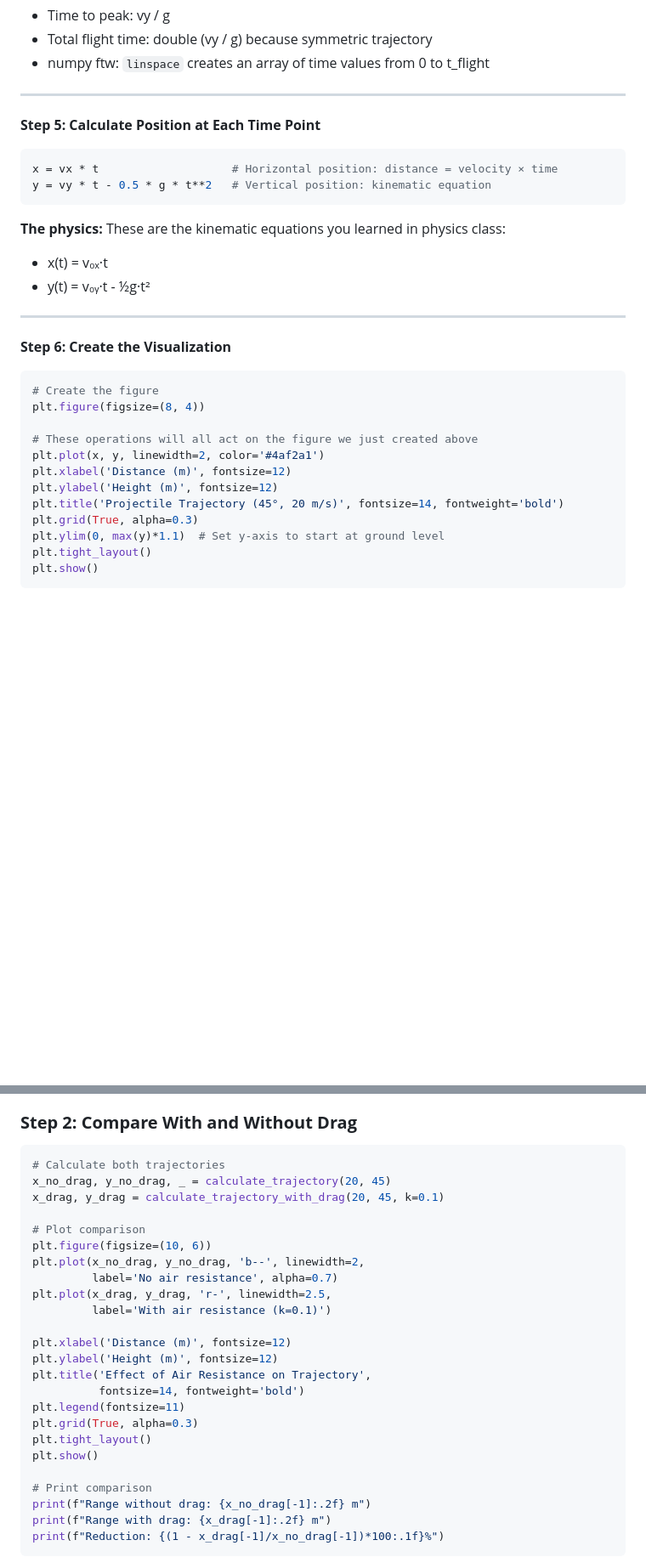
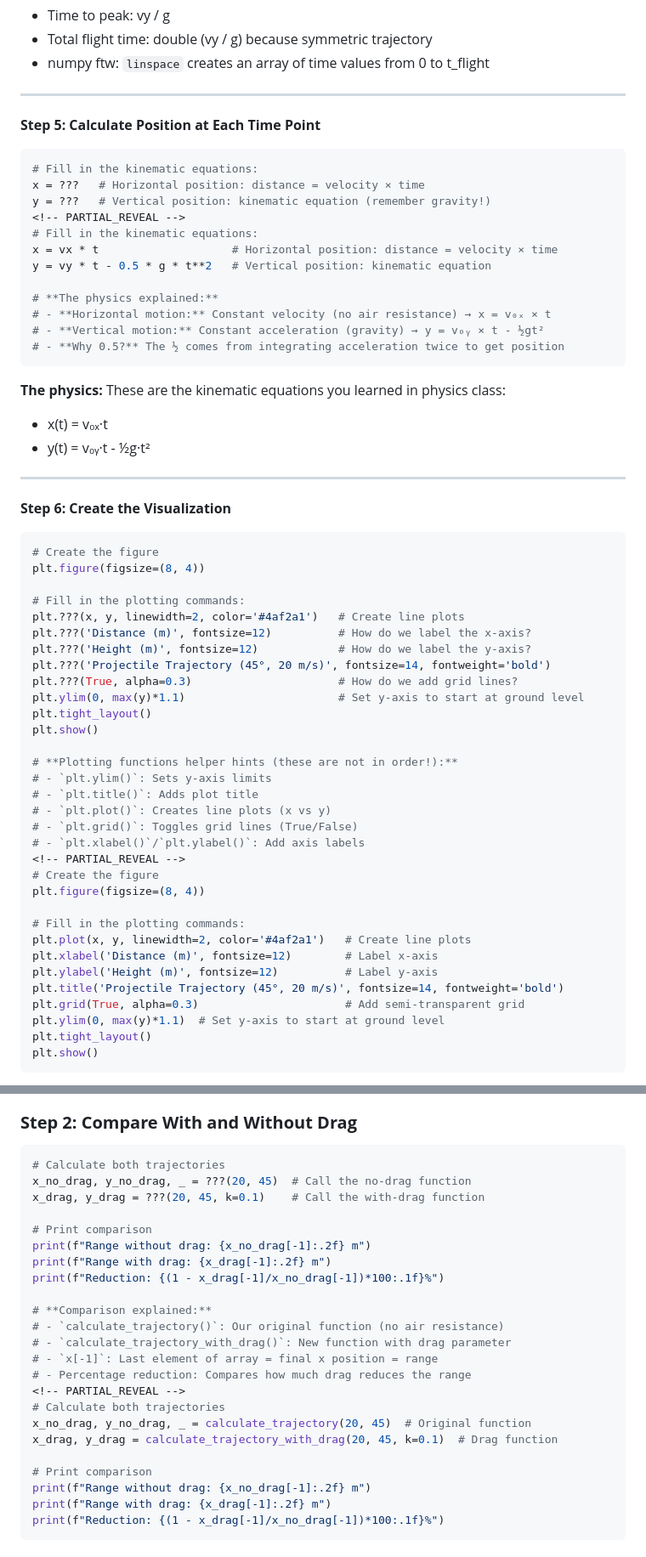
Before and after one commit to pandeiro/SnakeCharming, a Markdown page: lessons/projectile-simulator.md, 2 parts joined by grey strips. Shown at 85% size. GitHub-like rendering; blank space fills up the shorter version.

Commit message:
add more partial reveals

````diff
--- a/lessons/projectile-simulator.md
+++ b/lessons/projectile-simulator.md
@@ -141,8 +141,18 @@ t = np.linspace(0, t_flight, 100)
 **Step 5: Calculate Position at Each Time Point**
 
 ```python
+# Fill in the kinematic equations:
+x = ???   # Horizontal position: distance = velocity × time
+y = ???   # Vertical position: kinematic equation (remember gravity!)
+<!-- PARTIAL_REVEAL -->
+# Fill in the kinematic equations:
 x = vx * t                    # Horizontal position: distance = velocity × time
 y = vy * t - 0.5 * g * t**2   # Vertical position: kinematic equation
+
+# **The physics explained:**
+# - **Horizontal motion:** Constant velocity (no air resistance) → x = v₀ₓ × t
+# - **Vertical motion:** Constant acceleration (gravity) → y = v₀ᵧ × t - ½gt²
+# - **Why 0.5?** The ½ comes from integrating acceleration twice to get position
 ```
 
 **The physics:** These are the kinematic equations you learned in physics class:
@@ -157,12 +167,32 @@ y = vy * t - 0.5 * g * t**2   # Vertical position: kinematic equation
 # Create the figure
 plt.figure(figsize=(8, 4))
 
-# These operations will all act on the figure we just created above
-plt.plot(x, y, linewidth=2, color='#4af2a1')
-plt.xlabel('Distance (m)', fontsize=12)
-plt.ylabel('Height (m)', fontsize=12)
+# Fill in the plotting commands:
+plt.???(x, y, linewidth=2, color='#4af2a1')   # Create line plots
+plt.???('Distance (m)', fontsize=12)          # How do we label the x-axis?
+plt.???('Height (m)', fontsize=12)            # How do we label the y-axis?
+plt.???('Projectile Trajectory (45°, 20 m/s)', fontsize=14, fontweight='bold')
+plt.???(True, alpha=0.3)                      # How do we add grid lines?
+plt.ylim(0, max(y)*1.1)                       # Set y-axis to start at ground level
+plt.tight_layout()
+plt.show()
+
+# **Plotting functions helper hints (these are not in order!):**
+# - `plt.ylim()`: Sets y-axis limits
+# - `plt.title()`: Adds plot title
+# - `plt.plot()`: Creates line plots (x vs y)
+# - `plt.grid()`: Toggles grid lines (True/False)
+# - `plt.xlabel()`/`plt.ylabel()`: Add axis labels
+<!-- PARTIAL_REVEAL -->
+# Create the figure
+plt.figure(figsize=(8, 4))
+
+# Fill in the plotting commands:
+plt.plot(x, y, linewidth=2, color='#4af2a1')   # Create line plots
+plt.xlabel('Distance (m)', fontsize=12)        # Label x-axis
+plt.ylabel('Height (m)', fontsize=12)          # Label y-axis
 plt.title('Projectile Trajectory (45°, 20 m/s)', fontsize=14, fontweight='bold')
-plt.grid(True, alpha=0.3)
+plt.grid(True, alpha=0.3)                      # Add semi-transparent grid
 plt.ylim(0, max(y)*1.1)  # Set y-axis to start at ground level
 plt.tight_layout()
 plt.show()
@@ -636,24 +715,23 @@ def calculate_trajectory_with_drag(v0, theta_deg, k=0.1):
 
 ```python
 # Calculate both trajectories
-x_no_drag, y_no_drag, _ = calculate_trajectory(20, 45)
-x_drag, y_drag = calculate_trajectory_with_drag(20, 45, k=0.1)
+x_no_drag, y_no_drag, _ = ???(20, 45)  # Call the no-drag function
+x_drag, y_drag = ???(20, 45, k=0.1)    # Call the with-drag function
 
-# Plot comparison
-plt.figure(figsize=(10, 6))
-plt.plot(x_no_drag, y_no_drag, 'b--', linewidth=2,
-         label='No air resistance', alpha=0.7)
-plt.plot(x_drag, y_drag, 'r-', linewidth=2.5,
-         label='With air resistance (k=0.1)')
+# Print comparison
+print(f"Range without drag: {x_no_drag[-1]:.2f} m")
+print(f"Range with drag: {x_drag[-1]:.2f} m")
+print(f"Reduction: {(1 - x_drag[-1]/x_no_drag[-1])*100:.1f}%")
 
-plt.xlabel('Distance (m)', fontsize=12)
-plt.ylabel('Height (m)', fontsize=12)
-plt.title('Effect of Air Resistance on Trajectory',
-          fontsize=14, fontweight='bold')
-plt.legend(fontsize=11)
-plt.grid(True, alpha=0.3)
-plt.tight_layout()
-plt.show()
+# **Comparison explained:**
+# - `calculate_trajectory()`: Our original function (no air resistance)
+# - `calculate_trajectory_with_drag()`: New function with drag parameter
+# - `x[-1]`: Last element of array = final x position = range
+# - Percentage reduction: Compares how much drag reduces the range
+<!-- PARTIAL_REVEAL -->
+# Calculate both trajectories
+x_no_drag, y_no_drag, _ = calculate_trajectory(20, 45)  # Original function
+x_drag, y_drag = calculate_trajectory_with_drag(20, 45, k=0.1)  # Drag function
 
 # Print comparison
 print(f"Range without drag: {x_no_drag[-1]:.2f} m")
````
Also changed, not shown: other parts of lessons/projectile-simulator.md (+53 -4 lines).
